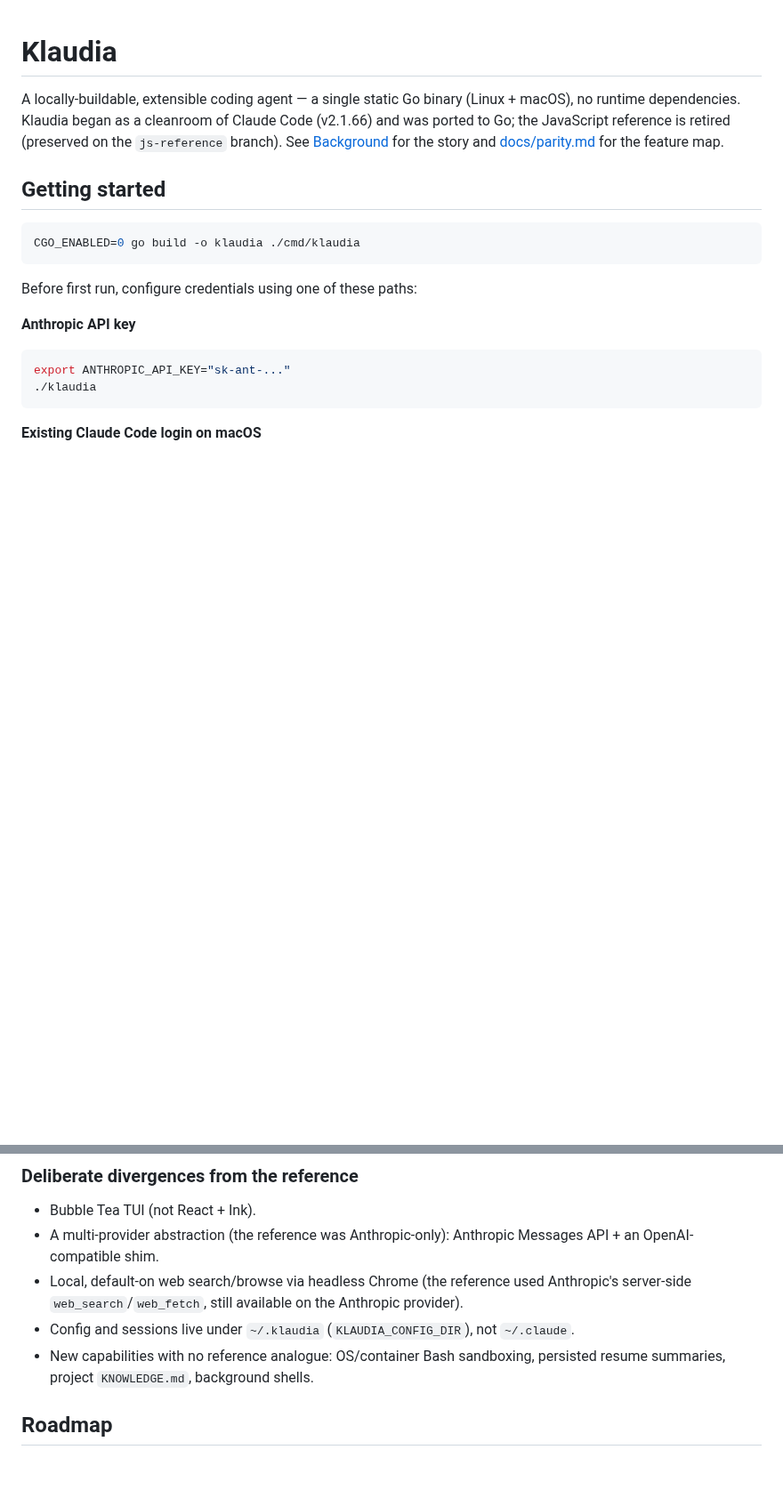
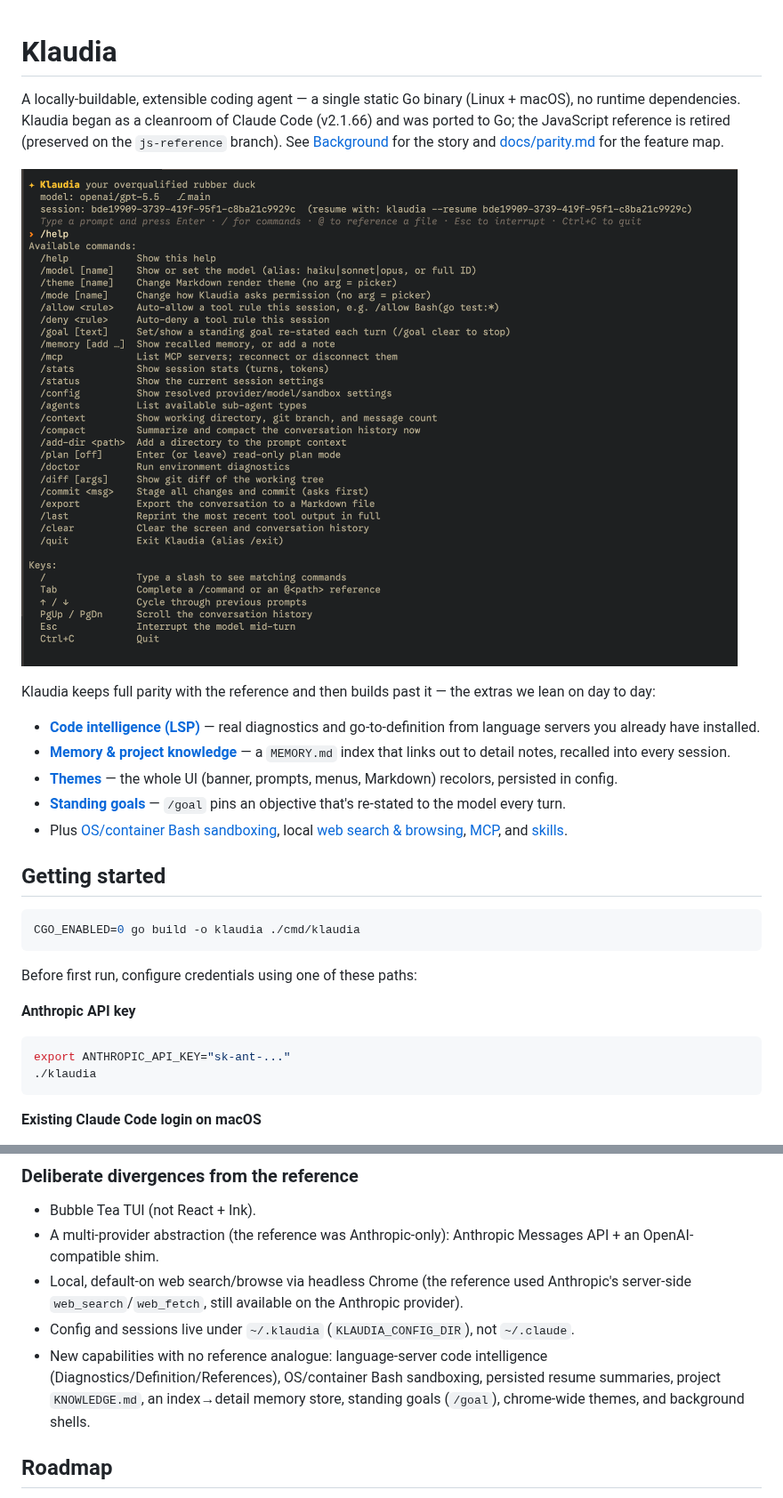
Before and after one commit to greenthread-ai/klaudia, a Markdown page: README.md, 2 parts joined by grey strips. Shown at 89% size. Drawn GitHub-style; pictures changed too: docs/screenshot.png (added); blank space fills up the shorter version.

```diff
--- a/README.md
+++ b/README.md
@@ -5,6 +5,23 @@ macOS), no runtime dependencies. Klaudia began as a cleanroom of Claude Code
 (v2.1.66) and was ported to Go; the JavaScript reference is retired (preserved on
 the `js-reference` branch). See [Background](#background) for the story and
 [docs/parity.md](docs/parity.md) for the feature map.
+
+![Klaudia's terminal UI](docs/screenshot.png)
+
+Klaudia keeps full parity with the reference and then builds past it — the
+extras we lean on day to day:
+
+- **[Code intelligence (LSP)](#code-intelligence-lsp)** — real diagnostics and
+  go-to-definition from language servers you already have installed.
+- **[Memory & project knowledge](#memory--project-knowledge)** — a `MEMORY.md`
+  index that links out to detail notes, recalled into every session.
+- **[Themes](#themes)** — the whole UI (banner, prompts, menus, Markdown)
+  recolors, persisted in config.
+- **[Standing goals](#standing-goals)** — `/goal` pins an objective that's
+  re-stated to the model every turn.
+- Plus [OS/container Bash sandboxing](#sandboxing-the-bash-tool), local
+  [web search & browsing](#web-search--browsing), [MCP](#mcp), and
+  [skills](#skills).
 
 ## Getting started
 
@@ -340,8 +379,10 @@ tools.
   Anthropic provider).
 - Config and sessions live under `~/.klaudia` (`KLAUDIA_CONFIG_DIR`), not
   `~/.claude`.
-- New capabilities with no reference analogue: OS/container Bash sandboxing,
-  persisted resume summaries, project `KNOWLEDGE.md`, background shells.
+- New capabilities with no reference analogue: language-server code intelligence
+  (Diagnostics/Definition/References), OS/container Bash sandboxing, persisted
+  resume summaries, project `KNOWLEDGE.md`, an index→detail memory store,
+  standing goals (`/goal`), chrome-wide themes, and background shells.
 
 ## Roadmap
 
```
Also changed, not shown: other parts of README.md (+24 -2 lines).
